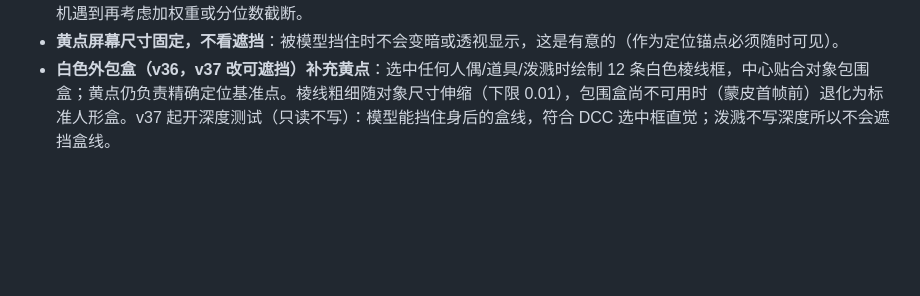
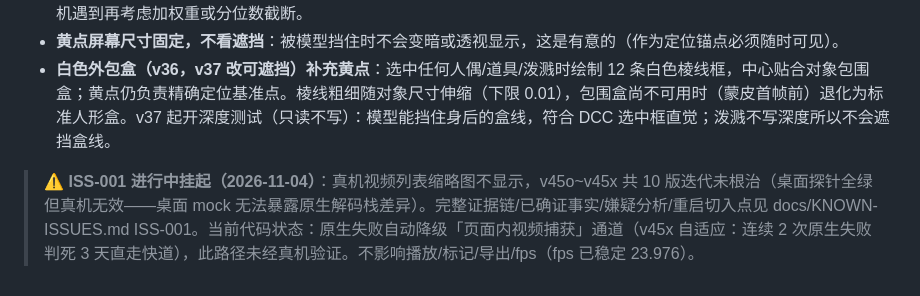
Before and after one commit to SinigLi/supersplat-apk, a Markdown page: docs/DIRECTOR.md, the part around the change. GitHub-like rendering; blank space fills up the shorter version.

Commit message:
docs: ISS-001 thumbnail-on-device known issue archived (evidence chain, attempts table, suspects, restart entry points); DIRECTOR.md banner

```diff
--- a/docs/DIRECTOR.md
+++ b/docs/DIRECTOR.md
@@ -375,3 +375,6 @@ node tests/probe-bottom.mjs  # 底栏按钮量测 + 截图
 - **密度中心是纯位置均值**，不做不透明度加权、不做离群点截断。扫描类场景若带大量背景噪点，中心会被噪点拉偏；真机遇到再考虑加权重或分位数截断。
 - **黄点屏幕尺寸固定，不看遮挡**：被模型挡住时不会变暗或透视显示，这是有意的（作为定位锚点必须随时可见）。
 - **白色外包盒（v36，v37 改可遮挡）补充黄点**：选中任何人偶/道具/泼溅时绘制 12 条白色棱线框，中心贴合对象包围盒；黄点仍负责精确定位基准点。棱线粗细随对象尺寸伸缩（下限 0.01），包围盒尚不可用时（蒙皮首帧前）退化为标准人形盒。v37 起开深度测试（只读不写）：模型能挡住身后的盒线，符合 DCC 选中框直觉；泼溅不写深度所以不会遮挡盒线。
+
+
+> ⚠ **ISS-001 进行中挂起（2026-11-04）**：真机视频列表缩略图不显示，v45o~v45x 共 10 版迭代未根治（桌面探针全绿但真机无效——桌面 mock 无法暴露原生解码栈差异）。完整证据链/已确证事实/嫌疑分析/重启切入点见 docs/KNOWN-ISSUES.md ISS-001。当前代码状态：原生失败自动降级「页面内视频捕获」通道（v45x 自适应：连续 2 次原生失败判死 3 天直走快道），此路径未经真机验证。不影响播放/标记/导出/fps（fps 已稳定 23.976）。
```
Also changed, not shown: docs/KNOWN-ISSUES.md (added, +51 -0 lines).
